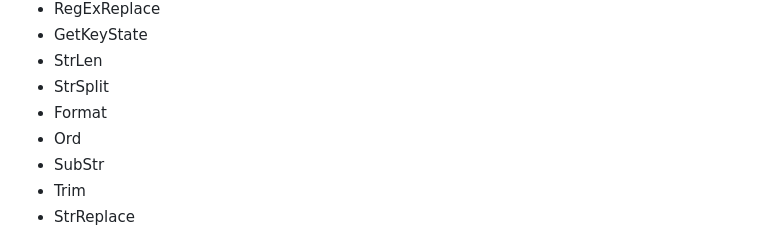
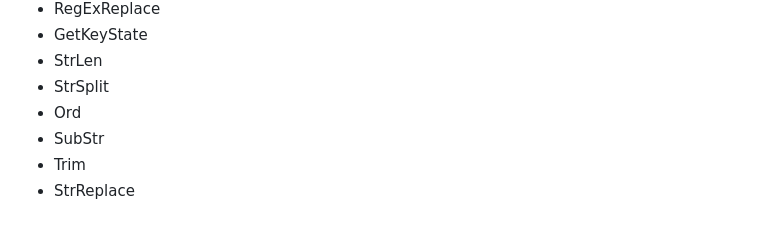
Before and after one commit to TheMaster1127/HTH, a Markdown page: README.md, the part around the change. Drawn GitHub-style.

```diff
--- a/README.md
+++ b/README.md
@@ -201,7 +201,6 @@ Some features haven't been fully tested but should work include:
 - GetKeyState
 - StrLen
 - StrSplit
-- Format
 - Ord
 - SubStr
 - Trim
```
